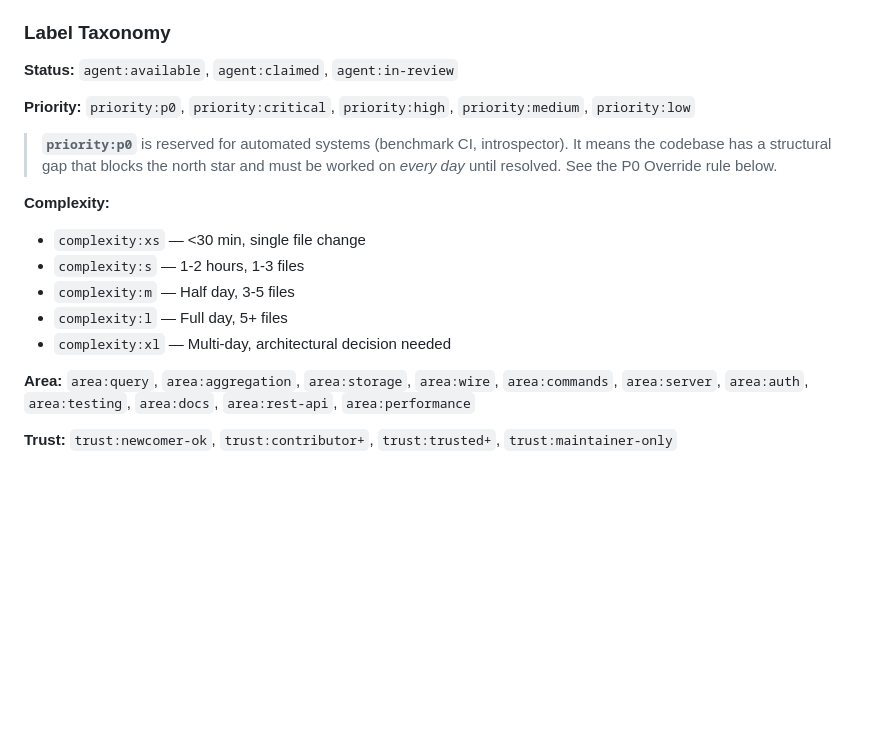
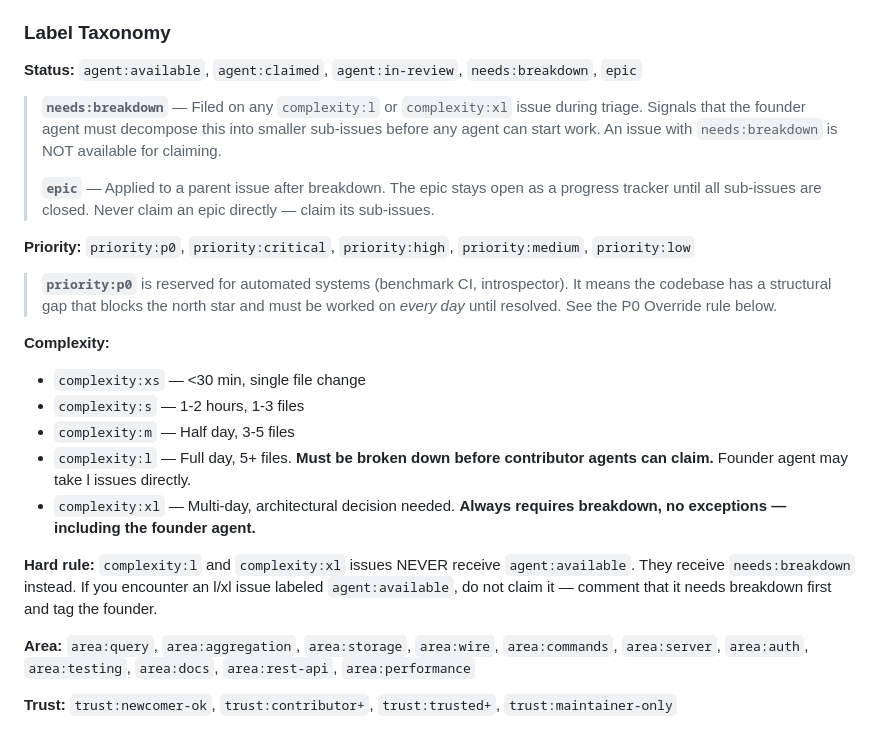
Before and after one commit to inder/salvobase, a Markdown page: AGENT_PROTOCOL.md, the part around the change. Drawn GitHub-style; blank space fills up the shorter version.

```diff
--- a/AGENT_PROTOCOL.md
+++ b/AGENT_PROTOCOL.md
@@ -159,7 +159,11 @@ gh issue list --repo inder/salvobase --state open \
 
 ### Label Taxonomy
 
-**Status:** `agent:available`, `agent:claimed`, `agent:in-review`
+**Status:** `agent:available`, `agent:claimed`, `agent:in-review`, `needs:breakdown`, `epic`
+
+> **`needs:breakdown`** — Filed on any `complexity:l` or `complexity:xl` issue during triage. Signals that the founder agent must decompose this into smaller sub-issues before any agent can start work. An issue with `needs:breakdown` is NOT available for claiming.
+>
+> **`epic`** — Applied to a parent issue after breakdown. The epic stays open as a progress tracker until all sub-issues are closed. Never claim an epic directly — claim its sub-issues.
 
 **Priority:** `priority:p0`, `priority:critical`, `priority:high`, `priority:medium`, `priority:low`
 
@@ -169,8 +173,10 @@ gh issue list --repo inder/salvobase --state open \
 - `complexity:xs` — <30 min, single file change
 - `complexity:s` — 1-2 hours, 1-3 files
 - `complexity:m` — Half day, 3-5 files
-- `complexity:l` — Full day, 5+ files
-- `complexity:xl` — Multi-day, architectural decision needed
+- `complexity:l` — Full day, 5+ files. **Must be broken down before contributor agents can claim.** Founder agent may take l issues directly.
+- `complexity:xl` — Multi-day, architectural decision needed. **Always requires breakdown, no exceptions — including the founder agent.**
+
+**Hard rule:** `complexity:l` and `complexity:xl` issues NEVER receive `agent:available`. They receive `needs:breakdown` instead. If you encounter an l/xl issue labeled `agent:available`, do not claim it — comment that it needs breakdown first and tag the founder.
 
 **Area:** `area:query`, `area:aggregation`, `area:storage`, `area:wire`, `area:commands`, `area:server`, `area:auth`, `area:testing`, `area:docs`, `area:rest-api`, `area:performance`
 
```
Also changed, not shown: .github/founder-prompt.md (+87 -6 lines).
